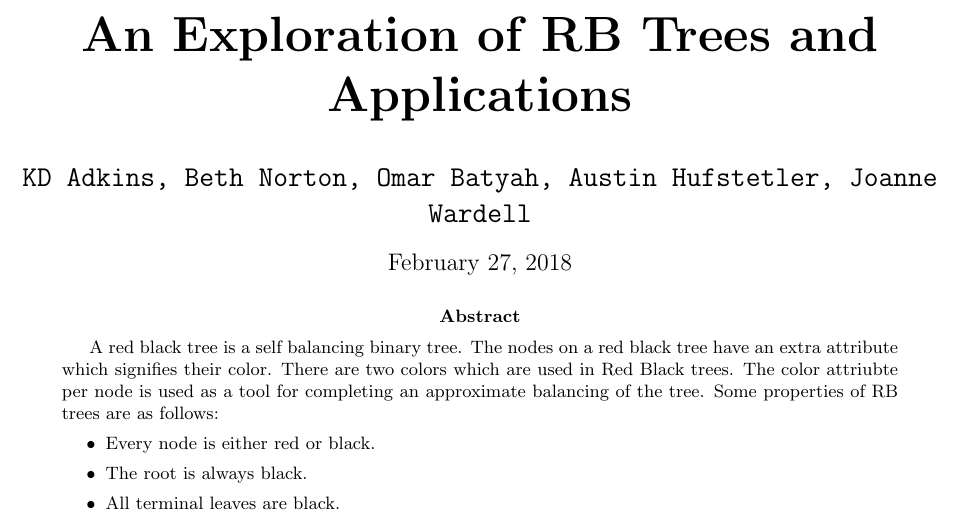
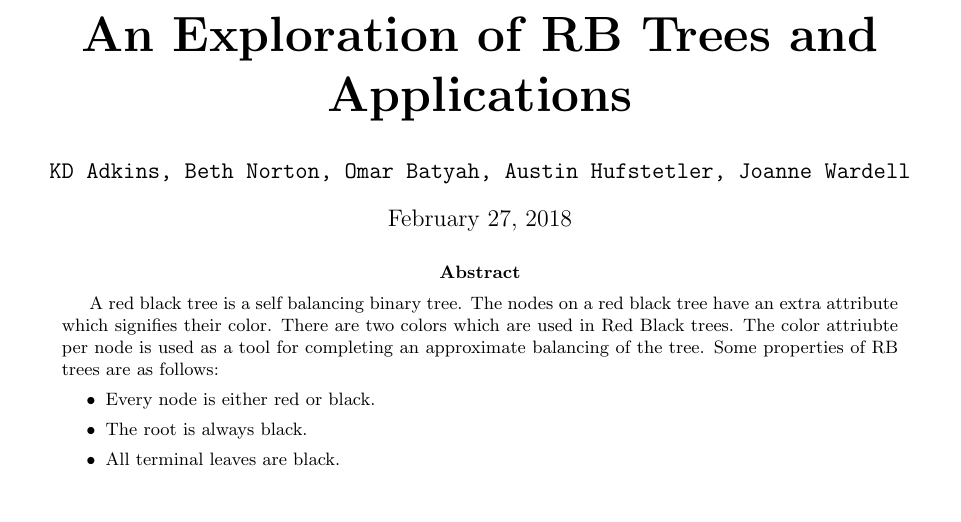
Before and after one commit to jawardell/red_black_tree, a LaTeX document (rbtree.tex): part of the page, cut so that both start at the same text, the shorter picture padded with empty space. Compiled offline with pdfLaTeX.

Commit message:
made text size smaller

```diff
--- a/rbtree.tex
+++ b/rbtree.tex
@@ -6,7 +6,7 @@
 
 \pretitle{\begin{center}\Huge\bfseries}
 \posttitle{\par\end{center}\vskip 0.5em}
-\preauthor{\begin{center}\Large\ttfamily}
+\preauthor{\begin{center}\large\ttfamily}
 \postauthor{\end{center}}
 \predate{\par\large\centering}
 \postdate{\par}
```
Also changed, not shown: rbtree.pdf, 3 other files.
